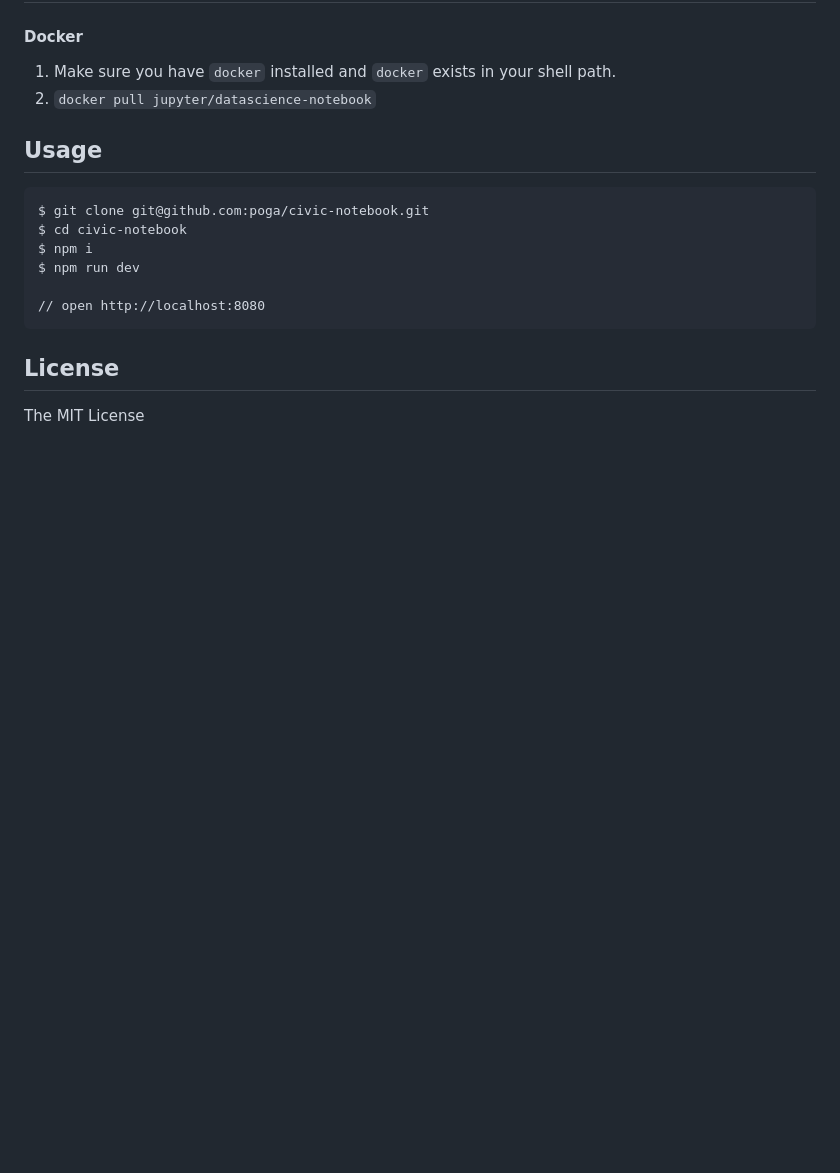
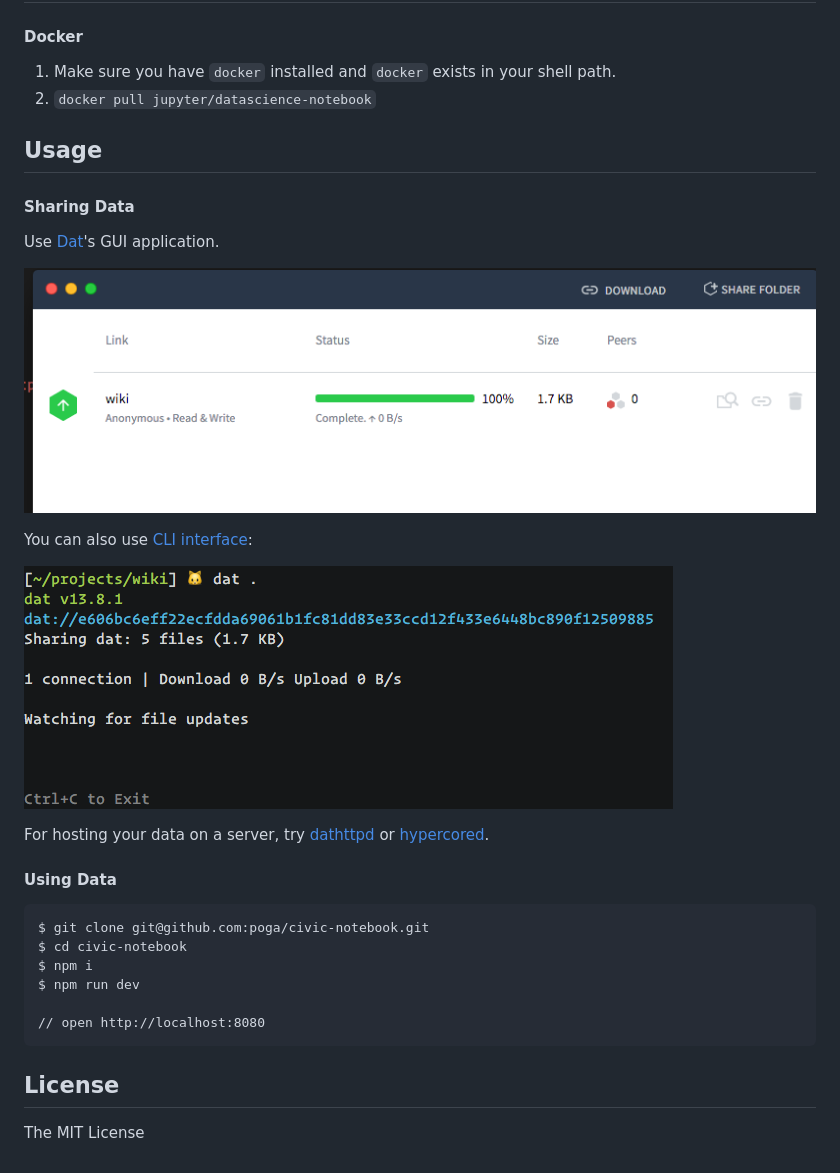
Before and after one commit to poga/civic-notebook, a Markdown page: README.md, the part around the change. Rendered like a GitHub page; pictures changed too: dat-cli.png (added), dat.png (added); blank space fills up the shorter version.

````diff
--- a/README.md
+++ b/README.md
@@ -11,6 +11,21 @@ Analyze civic data with jupyter notebook from decentralized data source.
 
 ## Usage
 
+#### Sharing Data
+
+Use [Dat](datproject.org)'s GUI application.
+
+![](./dat.png)
+
+You can also use [CLI interface](https://github.com/datproject/dat):
+
+![](./dat-cli.png)
+
+For hosting your data on a server, try [dathttpd](https://github.com/beakerbrowser/dathttpd) or [hypercored](https://github.com/mafintosh/hypercored).
+
+
+#### Using Data
+
 ```
 $ git clone git@github.com:poga/civic-notebook.git
 $ cd civic-notebook
````
Also changed, not shown: 2 other files.
